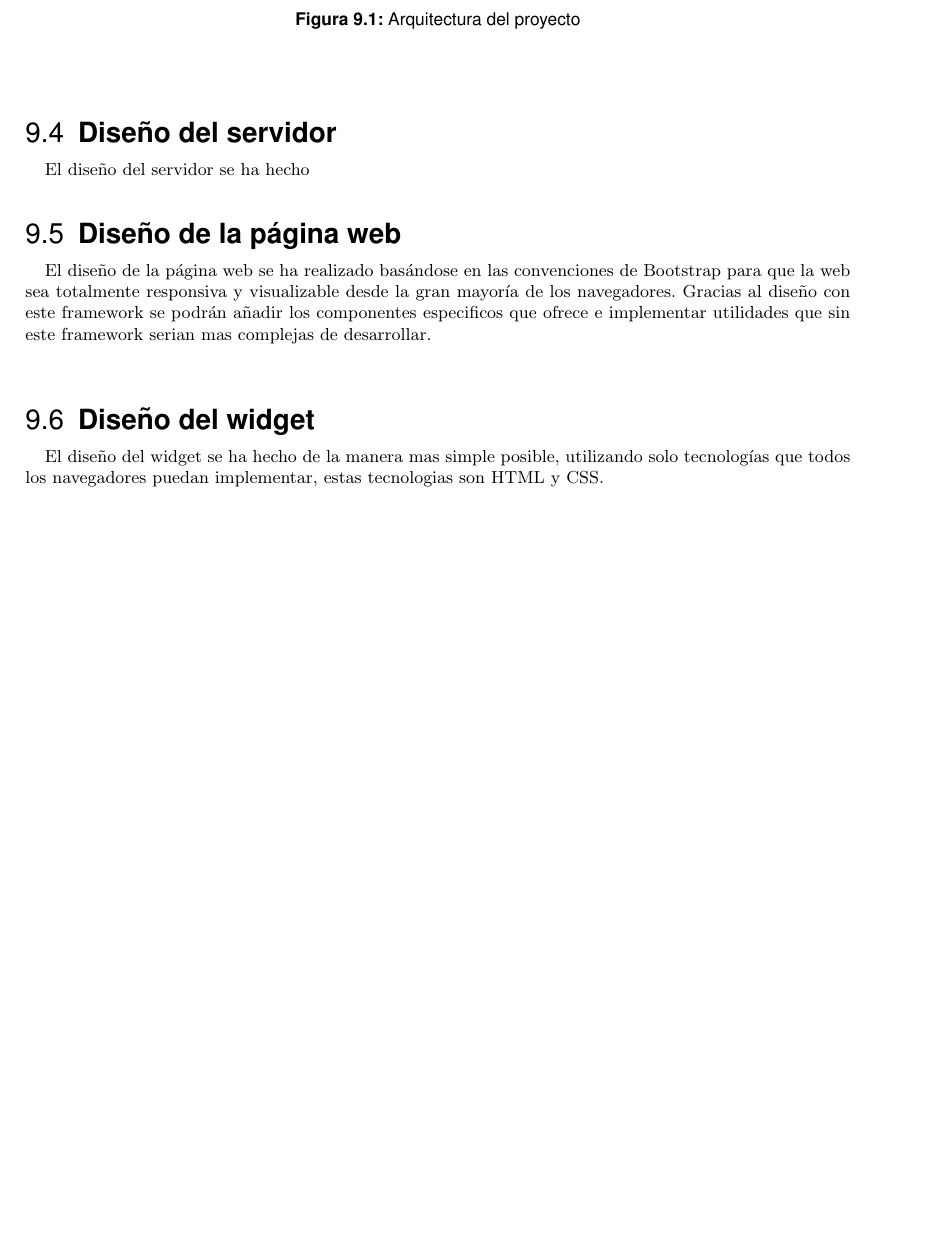
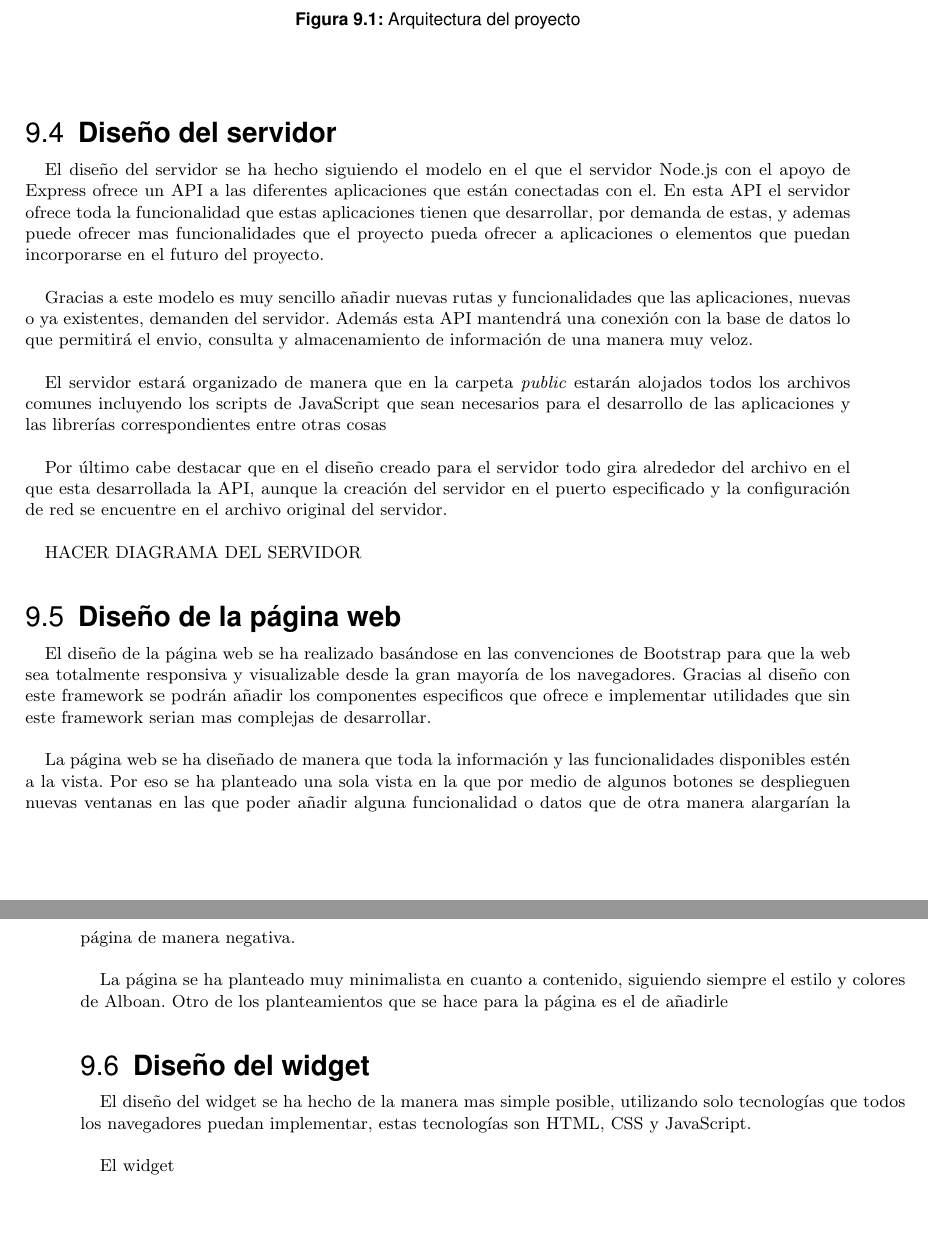
Before and after one commit to rubensancor/PFG, a LaTeX thesis (main.tex, which reads chapters/especificacion.tex): part of page 44 of 45 before the commit and two parts of pages 44 and 45 of 47 after it, the two joined at a grey line, cut so that both start at the same text, the shorter picture padded with empty space. The pictures show the PDF file main.pdf that the author committed with the source.

Commit message:
Jueves tarde

```diff
--- a/chapters/especificacion.tex
+++ b/chapters/especificacion.tex
@@ -33,10 +33,22 @@ Finalmente, en la tercera capa, la de datos, se encuentra el sistema de base de
 \figuraSinMarco{0.8}{imgs/Arquitectura.png}{Arquitectura del proyecto}{arquitectura}{}
 
 \section{Diseño del servidor}
-El diseño del servidor se ha hecho
+El diseño del servidor se ha hecho siguiendo el modelo en el que el servidor Node.js con el apoyo de Express ofrece un API a las diferentes aplicaciones que están conectadas con el. En esta API el servidor ofrece toda la funcionalidad que estas aplicaciones tienen que desarrollar, por demanda de estas, y ademas puede ofrecer mas funcionalidades que el proyecto pueda ofrecer a aplicaciones o elementos que puedan incorporarse en el futuro del proyecto.\\
+
+Gracias a este modelo es muy sencillo añadir nuevas rutas y funcionalidades que las aplicaciones, nuevas o ya existentes, demanden del servidor. Además esta API mantendrá una conexión con la base de datos lo que permitirá el envio, consulta y almacenamiento de información de una manera muy veloz.\\
+
+El servidor estará organizado de manera que en la carpeta \textit{public} estarán alojados todos los archivos comunes incluyendo los scripts de JavaScript que sean necesarios para el desarrollo de las aplicaciones y las librerías correspondientes entre otras cosas\\
+
+Por último cabe destacar que en el diseño creado para el servidor todo gira alrededor del archivo en el que esta desarrollada la API, aunque la creación del servidor en el puerto especificado y la configuración de red se encuentre en el archivo original del servidor.\\
+
+HACER DIAGRAMA DEL SERVIDOR
 
 \section{Diseño de la página web}
 El diseño de la página web se ha realizado basándose en las convenciones de Bootstrap para que la web sea totalmente responsiva y visualizable desde la gran mayoría de los navegadores. Gracias al diseño con este framework se podrán añadir los componentes especificos que ofrece e implementar utilidades que sin este framework serian mas complejas de desarrollar.\\
+
+La página web se ha diseñado de manera que toda la información y las funcionalidades disponibles estén a la vista. Por eso se ha planteado una sola vista en la que por medio de algunos botones se desplieguen nuevas ventanas en las que poder añadir alguna funcionalidad o datos que de otra manera alargarían la página de manera negativa. Por otra parte\\
+
+La página se ha planteado muy minimalista en cuanto a contenido, siguiendo siempre el estilo y colores de Alboan. Otro de los planteamientos que se hace para la página es el de añadirle
 
 
 
```
Also changed, not shown: main.pdf, 4 other files.
